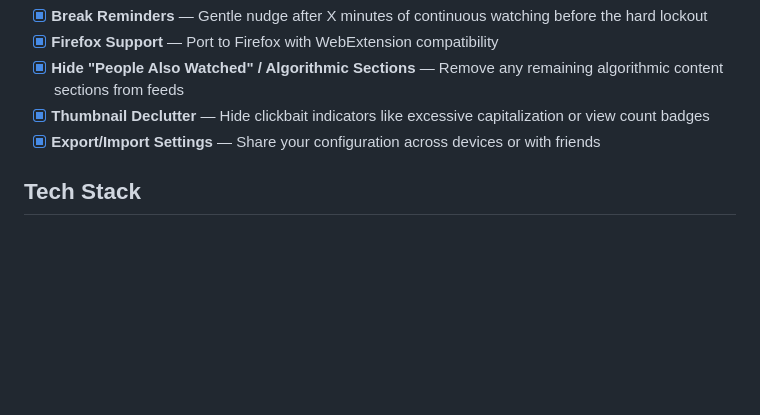
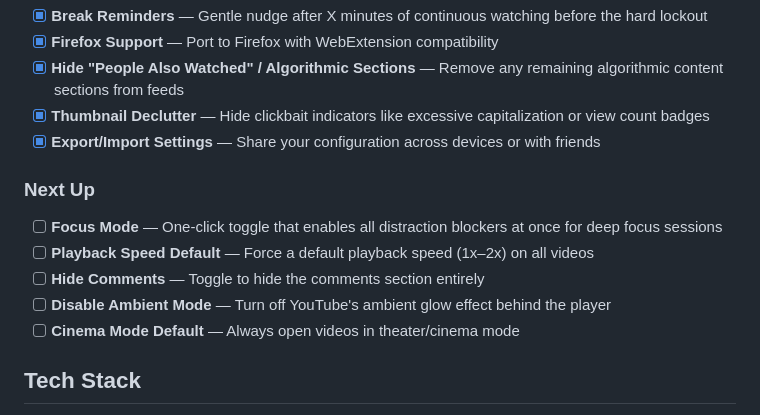
Before and after one commit to LLRHook/fix-youtube, a Markdown page: README.md, the part around the change. Rendered like a GitHub page; blank space fills up the shorter version.

Commit message:
main
- Add second roadmap batch: Focus Mode, Playback Speed Default, Hide Comments, Disable Ambient Mode, Cinema Mode Default

```diff
--- a/README.md
+++ b/README.md
@@ -86,6 +86,14 @@ Features under consideration for future releases:
 - [x] **Thumbnail Declutter** — Hide clickbait indicators like excessive capitalization or view count badges
 - [x] **Export/Import Settings** — Share your configuration across devices or with friends
 
+### Next Up
+
+- [ ] **Focus Mode** — One-click toggle that enables all distraction blockers at once for deep focus sessions
+- [ ] **Playback Speed Default** — Force a default playback speed (1x–2x) on all videos
+- [ ] **Hide Comments** — Toggle to hide the comments section entirely
+- [ ] **Disable Ambient Mode** — Turn off YouTube's ambient glow effect behind the player
+- [ ] **Cinema Mode Default** — Always open videos in theater/cinema mode
+
 ## Tech Stack
 
 - Manifest V3 Chrome Extension
```
